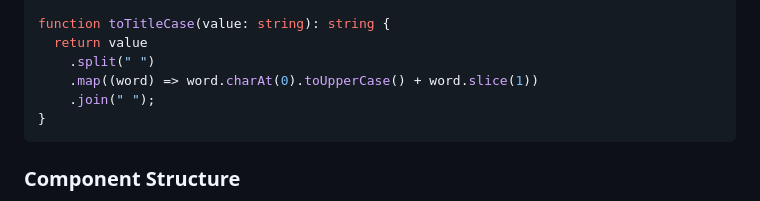
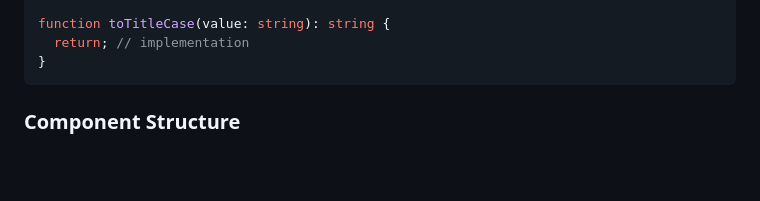
Before and after one commit to scarlettmparker/Sun, a Markdown page: CODE_STYLE_GUIDE.md, the part around the change. GitHub-like rendering; blank space fills up the shorter version.

Commit message:
Remove actual implementation in example style guide

````diff
--- a/CODE_STYLE_GUIDE.md
+++ b/CODE_STYLE_GUIDE.md
@@ -195,10 +195,7 @@ export function formatName(name: string): string {
 }
 
 function toTitleCase(value: string): string {
-  return value
-    .split(" ")
-    .map((word) => word.charAt(0).toUpperCase() + word.slice(1))
-    .join(" ");
+  return; // implementation
 }
 ```
 
````
